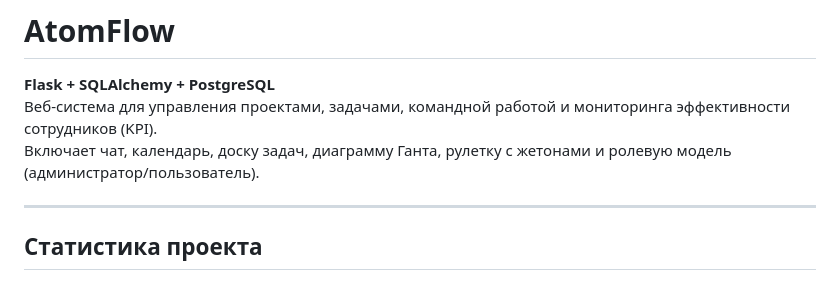
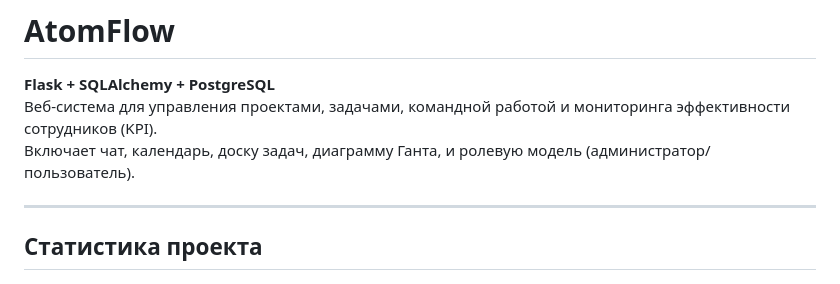
Before and after one commit to aleksandrvolostnov/Information-system-for-managing-project-tasks-and-monitoring-efficiency, a Markdown page: README.md, the part around the change. GitHub-like rendering.

```diff
--- a/README.md
+++ b/README.md
@@ -2,7 +2,7 @@
 
 **Flask + SQLAlchemy + PostgreSQL**
 Веб-система для управления проектами, задачами, командной работой и мониторинга эффективности сотрудников (KPI).
-Включает чат, календарь, доску задач, диаграмму Ганта, рулетку с жетонами и ролевую модель (администратор/пользователь).
+Включает чат, календарь, доску задач, диаграмму Ганта, и ролевую модель (администратор/пользователь).
 
 ---
 
```
